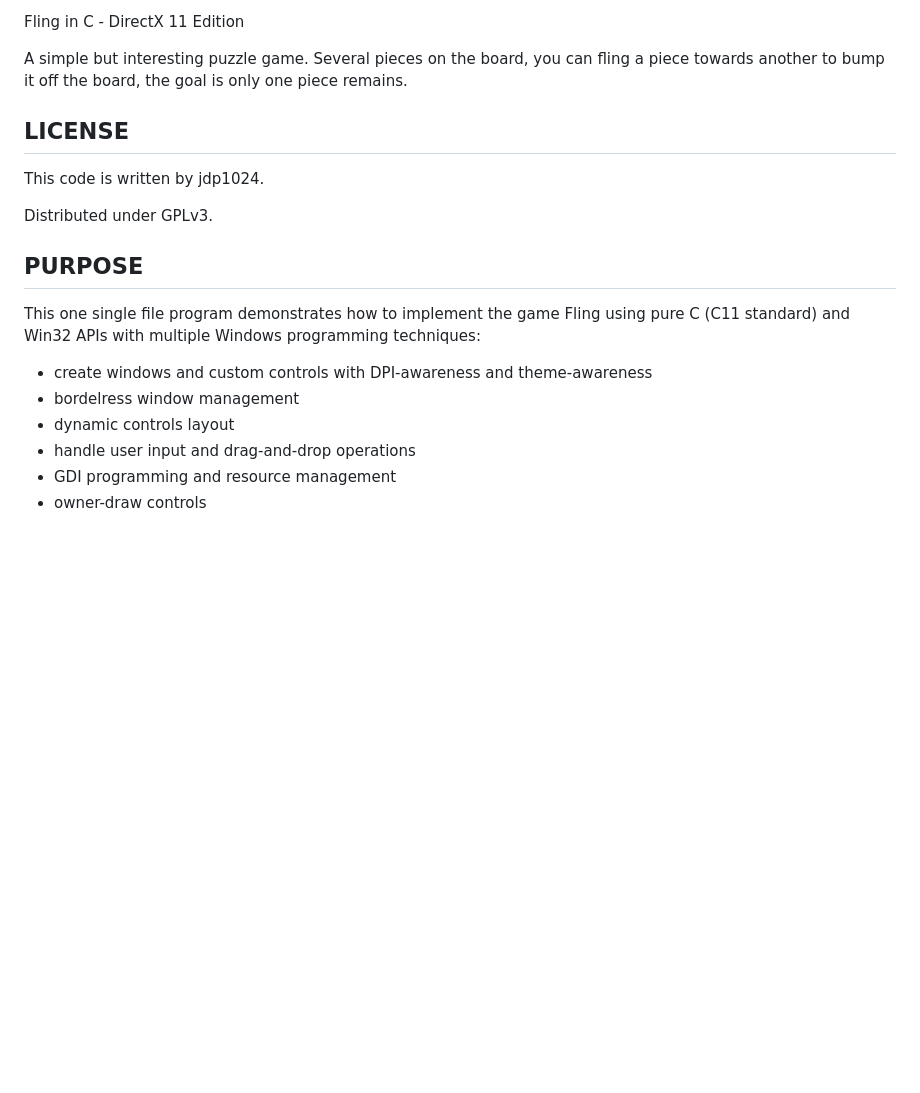
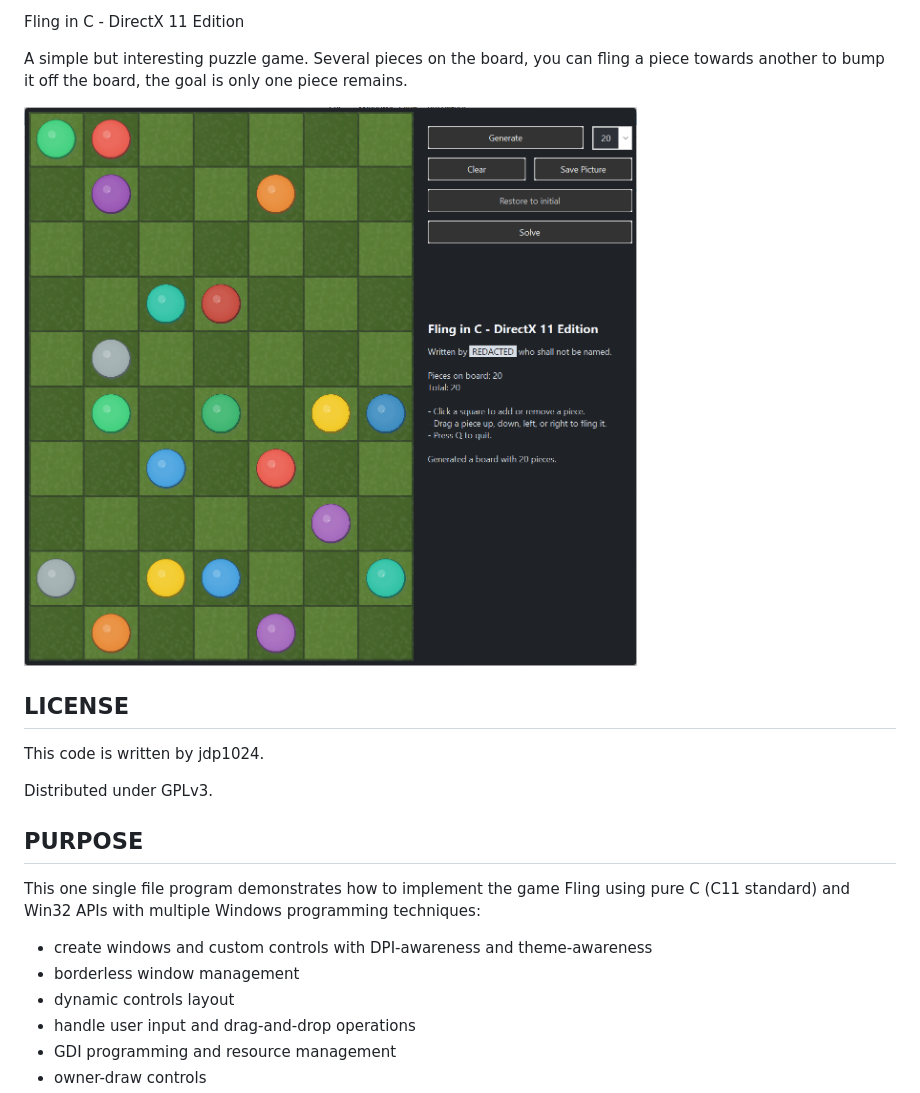
Before and after one commit to jdp1024/Fling, a Markdown page: README.md, the part around the change. Rendered like a GitHub page; pictures changed too: screenshot.png (added); blank space fills up the shorter version.

Commit message:
screenshot, spelling fix

```diff
--- a/README.md
+++ b/README.md
@@ -5,6 +5,8 @@ Fling in C - DirectX 11 Edition
 A simple but interesting puzzle game. Several pieces on the board, you can
 fling a piece towards another to bump it off the board, the goal is only one
 piece remains.
+
+![Screenshot](screenshot.png "A screenshot")
 
 LICENSE
 -------
@@ -19,7 +21,7 @@ using pure C (C11 standard) and Win32 APIs with multiple Windows programming
 techniques:
 
 * create windows and custom controls with DPI-awareness and theme-awareness
-* bordelress window management
+* borderless window management
 * dynamic controls layout
 * handle user input and drag-and-drop operations
 * GDI programming and resource management
```
